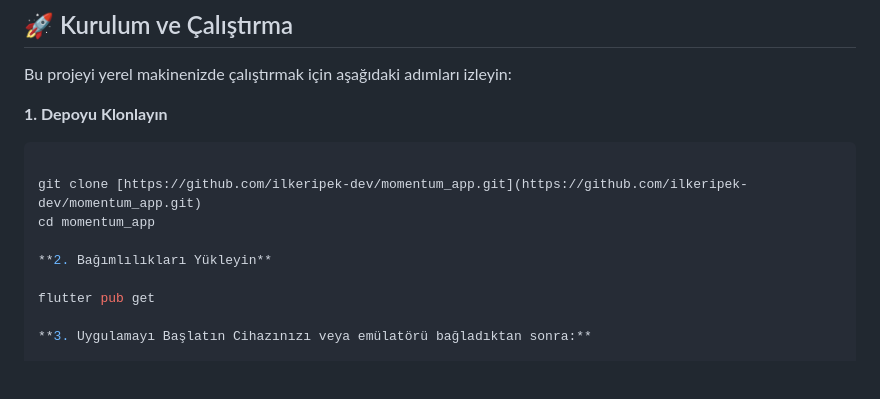
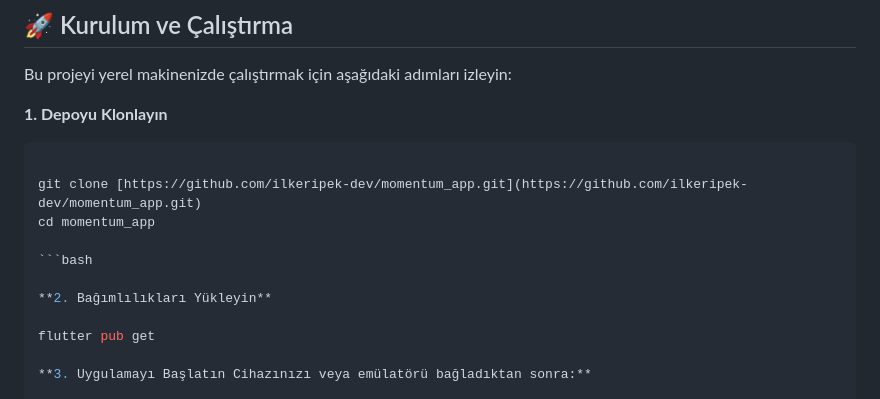
Before and after one commit to ilkeripek-dev/momentum_app, a Markdown page: README.md, the part around the change. Drawn GitHub-style; blank space fills up the shorter version.

````diff
--- a/README.md
+++ b/README.md
@@ -97,6 +97,8 @@ Bu projeyi yerel makinenizde çalıştırmak için aşağıdaki adımları izley
 git clone [https://github.com/ilkeripek-dev/momentum_app.git](https://github.com/ilkeripek-dev/momentum_app.git)
 cd momentum_app
 
+```bash
+
 **2. Bağımlılıkları Yükleyin**
 
 flutter pub get
````
